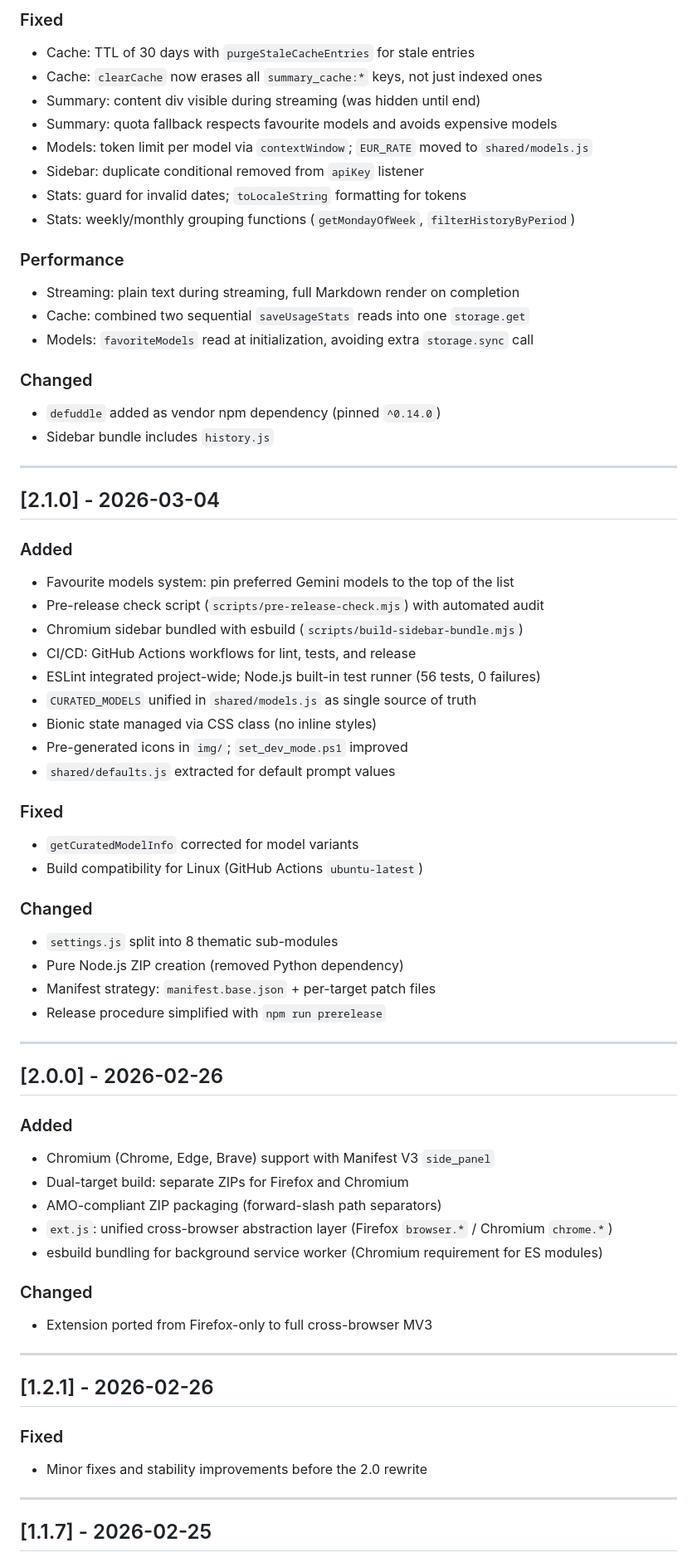
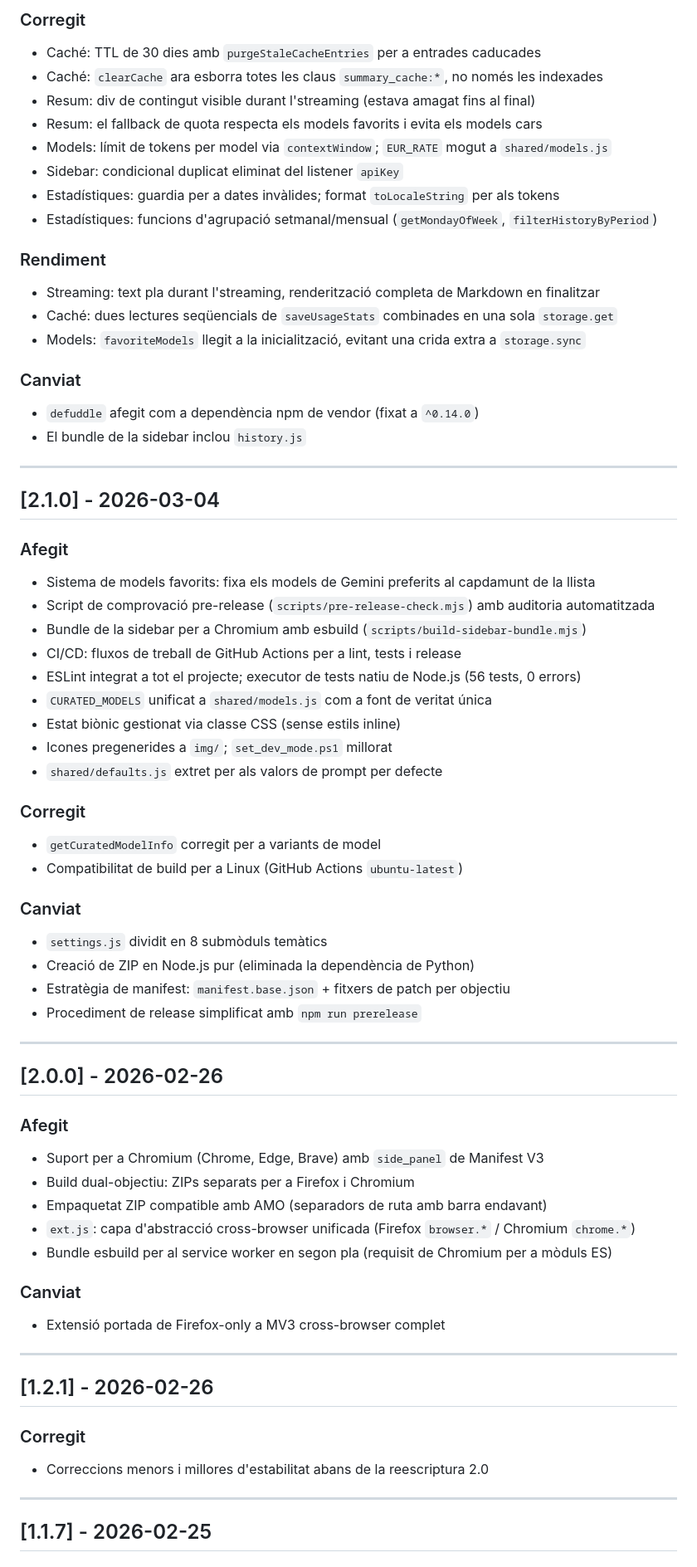
Before and after one commit to xxxaau/resumir, a Markdown page: docs/CHANGELOG.md, the part around one of its changes. Shown at 83% size. Rendered like a GitHub page.

```diff
--- a/docs/CHANGELOG.md
+++ b/docs/CHANGELOG.md
@@ -132,68 +132,68 @@ and this project adheres to [Semantic Versioning](https://semver.org/spec/v2.0.0
 
-### Fixed
-- Cache: TTL of 30 days with `purgeStaleCacheEntries` for stale entries
-- Cache: `clearCache` now erases all `summary_cache:*` keys, not just indexed ones
-- Summary: content div visible during streaming (was hidden until end)
-- Summary: quota fallback respects favourite models and avoids expensive models
-- Models: token limit per model via `contextWindow`; `EUR_RATE` moved to `shared/models.js`
-- Sidebar: duplicate conditional removed from `apiKey` listener
-- Stats: guard for invalid dates; `toLocaleString` formatting for tokens
-- Stats: weekly/monthly grouping functions (`getMondayOfWeek`, `filterHistoryByPeriod`)
+### Corregit
+- Caché: TTL de 30 dies amb `purgeStaleCacheEntries` per a entrades caducades
+- Caché: `clearCache` ara esborra totes les claus `summary_cache:*`, no només les indexades
+- Resum: div de contingut visible durant l'streaming (estava amagat fins al final)
+- Resum: el fallback de quota respecta els models favorits i evita els models cars
+- Models: límit de tokens per model via `contextWindow`; `EUR_RATE` mogut a `shared/models.js`
+- Sidebar: condicional duplicat eliminat del listener `apiKey`
+- Estadístiques: guardia per a dates invàlides; format `toLocaleString` per als tokens
+- Estadístiques: funcions d'agrupació setmanal/mensual (`getMondayOfWeek`, `filterHistoryByPeriod`)
 
-### Performance
-- Streaming: plain text during streaming, full Markdown render on completion
-- Cache: combined two sequential `saveUsageStats` reads into one `storage.get`
-- Models: `favoriteModels` read at initialization, avoiding extra `storage.sync` call
+### Rendiment
+- Streaming: text pla durant l'streaming, renderització completa de Markdown en finalitzar
+- Caché: dues lectures seqüencials de `saveUsageStats` combinades en una sola `storage.get`
+- Models: `favoriteModels` llegit a la inicialització, evitant una crida extra a `storage.sync`
 
-### Changed
-- `defuddle` added as vendor npm dependency (pinned `^0.14.0`)
-- Sidebar bundle includes `history.js`
+### Canviat
+- `defuddle` afegit com a dependència npm de vendor (fixat a `^0.14.0`)
+- El bundle de la sidebar inclou `history.js`
 
 ---
 
 ## [2.1.0] - 2026-03-04
 
-### Added
-- Favourite models system: pin preferred Gemini models to the top of the list
-- Pre-release check script (`scripts/pre-release-check.mjs`) with automated audit
-- Chromium sidebar bundled with esbuild (`scripts/build-sidebar-bundle.mjs`)
-- CI/CD: GitHub Actions workflows for lint, tests, and release
-- ESLint integrated project-wide; Node.js built-in test runner (56 tests, 0 failures)
-- `CURATED_MODELS` unified in `shared/models.js` as single source of truth
-- Bionic state managed via CSS class (no inline styles)
-- Pre-generated icons in `img/`; `set_dev_mode.ps1` improved
-- `shared/defaults.js` extracted for default prompt values
+### Afegit
+- Sistema de models favorits: fixa els models de Gemini preferits al capdamunt de la llista
+- Script de comprovació pre-release (`scripts/pre-release-check.mjs`) amb auditoria automatitzada
+- Bundle de la sidebar per a Chromium amb esbuild (`scripts/build-sidebar-bundle.mjs`)
+- CI/CD: fluxos de treball de GitHub Actions per a lint, tests i release
+- ESLint integrat a tot el projecte; executor de tests natiu de Node.js (56 tests, 0 errors)
+- `CURATED_MODELS` unificat a `shared/models.js` com a font de veritat única
+- Estat biònic gestionat via classe CSS (sense estils inline)
+- Icones pregenerides a `img/`; `set_dev_mode.ps1` millorat
+- `shared/defaults.js` extret per als valors de prompt per defecte
 
-### Fixed
-- `getCuratedModelInfo` corrected for model variants
-- Build compatibility for Linux (GitHub Actions `ubuntu-latest`)
+### Corregit
+- `getCuratedModelInfo` corregit per a variants de model
+- Compatibilitat de build per a Linux (GitHub Actions `ubuntu-latest`)
 
-### Changed
-- `settings.js` split into 8 thematic sub-modules
-- Pure Node.js ZIP creation (removed Python dependency)
-- Manifest strategy: `manifest.base.json` + per-target patch files
-- Release procedure simplified with `npm run prerelease`
+### Canviat
+- `settings.js` dividit en 8 submòduls temàtics
+- Creació de ZIP en Node.js pur (eliminada la dependència de Python)
+- Estratègia de manifest: `manifest.base.json` + fitxers de patch per objectiu
+- Procediment de release simplificat amb `npm run prerelease`
 
 ---
 
 ## [2.0.0] - 2026-02-26
 
-### Added
-- Chromium (Chrome, Edge, Brave) support with Manifest V3 `side_panel`
-- Dual-target build: separate ZIPs for Firefox and Chromium
-- AMO-compliant ZIP packaging (forward-slash path separators)
-- `ext.js`: unified cross-browser abstraction layer (Firefox `browser.*` / Chromium `chrome.*`)
-- esbuild bundling for background service worker (Chromium requirement for ES modules)
+### Afegit
+- Suport per a Chromium (Chrome, Edge, Brave) amb `side_panel` de Manifest V3
+- Build dual-objectiu: ZIPs separats per a Firefox i Chromium
+- Empaquetat ZIP compatible amb AMO (separadors de ruta amb barra endavant)
+- `ext.js`: capa d'abstracció cross-browser unificada (Firefox `browser.*` / Chromium `chrome.*`)
+- Bundle esbuild per al service worker en segon pla (requisit de Chromium per a mòduls ES)
 
-### Changed
-- Extension ported from Firefox-only to full cross-browser MV3
+### Canviat
+- Extensió portada de Firefox-only a MV3 cross-browser complet
 
 ---
 
 ## [1.2.1] - 2026-02-26
 
-### Fixed
-- Minor fixes and stability improvements before the 2.0 rewrite
+### Corregit
+- Correccions menors i millores d'estabilitat abans de la reescriptura 2.0
 
 ---
 
```
Also changed, not shown: other parts of docs/CHANGELOG.md (+122 -122 lines).
